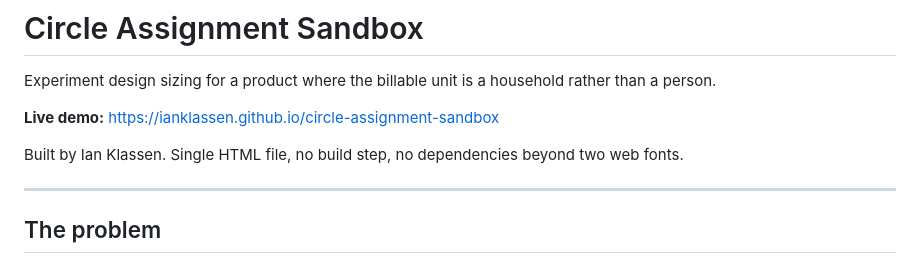
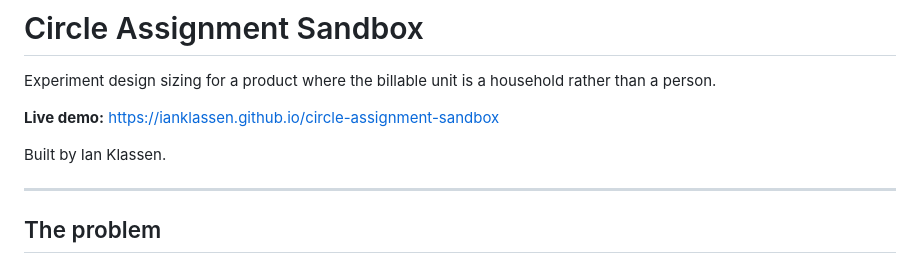
Before and after one commit to ianklassen/circle-assignment-sandbox, a Markdown page: readme.md, the part around the change. Rendered like a GitHub page.

Commit message:
Update README to simplify project description
Removed mention of single HTML file and dependencies.

```diff
--- a/readme.md
+++ b/readme.md
@@ -4,7 +4,7 @@ Experiment design sizing for a product where the billable unit is a household ra
 
 **Live demo:** https://ianklassen.github.io/circle-assignment-sandbox
 
-Built by Ian Klassen. Single HTML file, no build step, no dependencies beyond two web fonts.
+Built by Ian Klassen.
 
 ---
 
```
